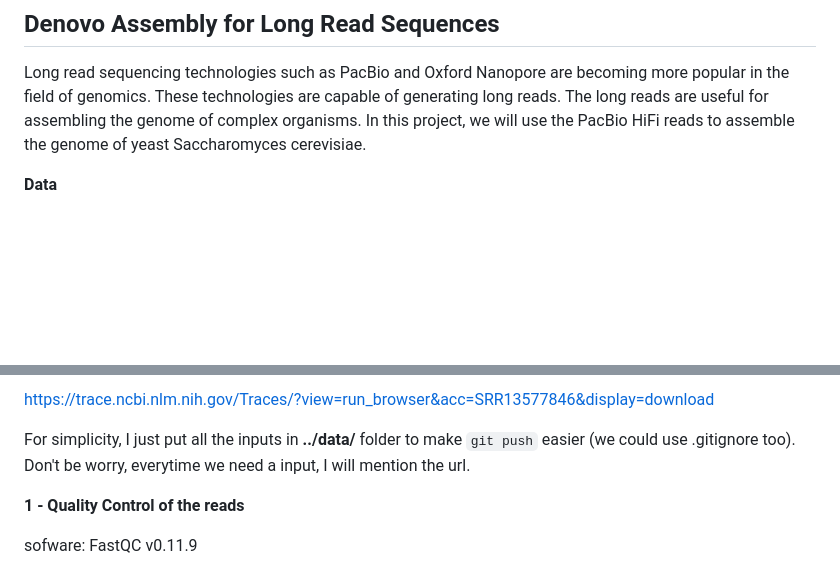
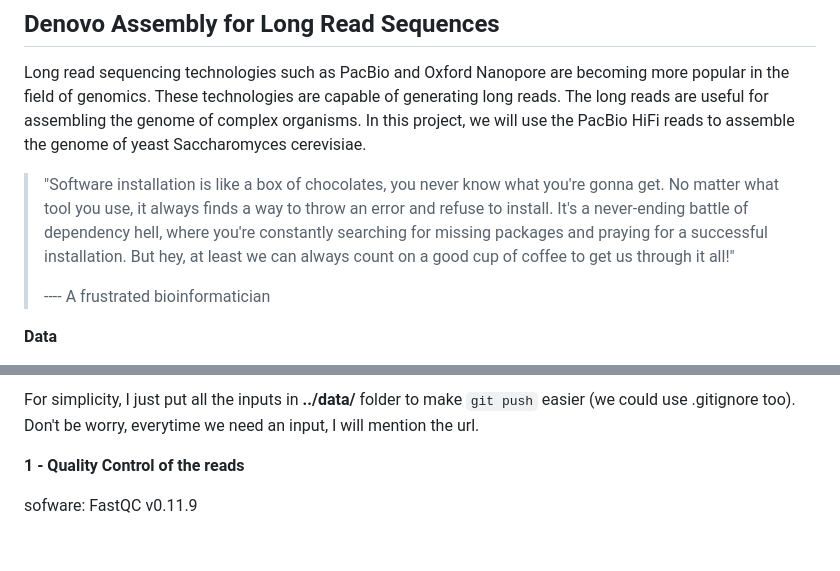
Before and after one commit to aradar46/denovo-assembly-long-read, a Markdown page: README.md, 2 parts joined by grey strips. Drawn GitHub-style; blank space fills up the shorter version.

Commit message:
"polishing"

```diff
--- a/README.md
+++ b/README.md
@@ -3,6 +3,10 @@
 
 Long read sequencing technologies such as PacBio and Oxford Nanopore are becoming more popular in the field of genomics. These technologies are capable of generating long reads. The long reads are useful for assembling the genome of complex organisms. In this project, we will use the PacBio HiFi reads to assemble the genome of yeast Saccharomyces cerevisiae.
 
+> "Software installation is like a box of chocolates, you never know what you're gonna get. No matter what tool you use, it always finds a way to throw an error and refuse to install. It's a never-ending battle of dependency hell, where you're constantly searching for missing packages and praying for a successful installation. But hey, at least we can always count on a good cup of coffee to get us through it all!"
+>
+> ---- A frustrated bioinformatician
+
 
 **Data**
 
@@ -10,7 +14,5 @@ I used the filtered and clipped version of fastq file for the analysis. The link
 
-https://trace.ncbi.nlm.nih.gov/Traces/?view=run_browser&acc=SRR13577846&display=download
-
-For simplicity, I just put all the inputs in **../data/** folder to make `git push` easier (we could use .gitignore too). Don't be worry, everytime we need a input, I will mention the url.
+For simplicity, I just put all the inputs in **../data/** folder to make `git push` easier (we could use .gitignore too). Don't be worry, everytime we need an input, I will mention the url.
 
 
 **1 - Quality Control of the reads**
```
Also changed, not shown: other parts of README.md (+1 -3 lines).
